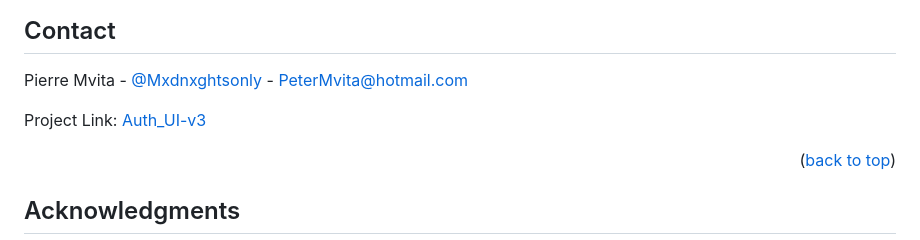
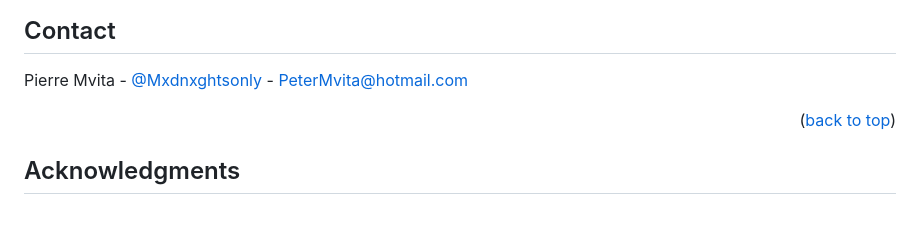
Before and after one commit to Pmvita/Auth_UI-v3, a Markdown page: README.md, the part around the change. GitHub-like rendering; blank space fills up the shorter version.

```diff
--- a/README.md
+++ b/README.md
@@ -293,8 +293,6 @@ Don't forget to give the project a star! Thanks again!
 
 Pierre Mvita - [@Mxdnxghtsonly](https://twitter.com/Mxdnxghtsonly) - PeterMvita@hotmail.com
 
-Project Link: [Auth_UI-v3](https://github.com/Pmvita/Auth_UI-v3)
-
 <p align="right">(<a href="#readme-top">back to top</a>)</p>
 
 <!-- ACKNOWLEDGMENTS -->
```
